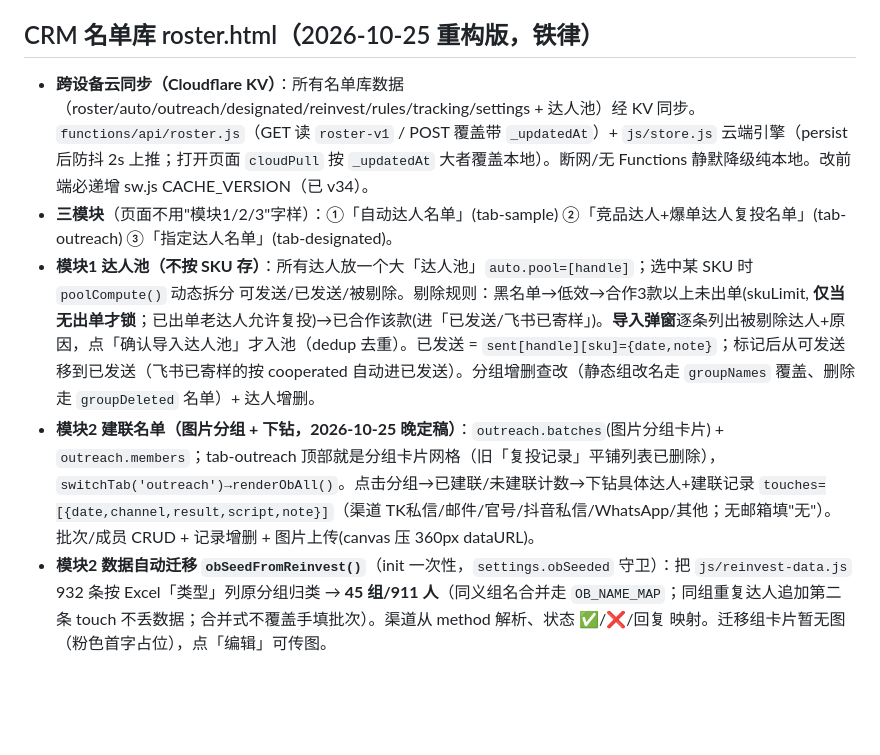
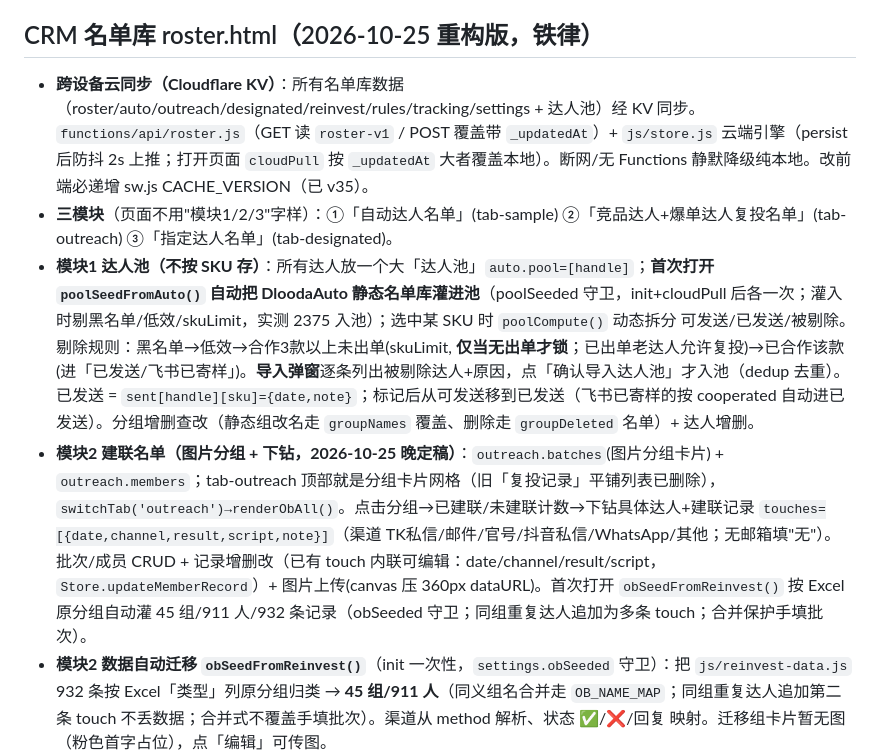
Before and after one commit to jujusuda/dlooda-tkbd-crm, a Markdown page: .workbuddy/memory/MEMORY.md, the part around the change. Drawn GitHub-style; blank space fills up the shorter version.

Commit message:
docs: MEMORY.md 更新达人池自动灌入/记录可编辑(v35)

```diff
--- a/.workbuddy/memory/MEMORY.md
+++ b/.workbuddy/memory/MEMORY.md
@@ -21,10 +21,10 @@
 - 改前端必递增 sw.js CACHE_VERSION。
 
 ## CRM 名单库 roster.html（2026-10-25 重构版，铁律）
-- **跨设备云同步（Cloudflare KV）**：所有名单库数据（roster/auto/outreach/designated/reinvest/rules/tracking/settings + 达人池）经 KV 同步。`functions/api/roster.js`（GET 读 `roster-v1` / POST 覆盖带 `_updatedAt`）+ `js/store.js` 云端引擎（persist 后防抖 2s 上推；打开页面 `cloudPull` 按 `_updatedAt` 大者覆盖本地）。断网/无 Functions 静默降级纯本地。改前端必递增 sw.js CACHE_VERSION（已 v34）。
+- **跨设备云同步（Cloudflare KV）**：所有名单库数据（roster/auto/outreach/designated/reinvest/rules/tracking/settings + 达人池）经 KV 同步。`functions/api/roster.js`（GET 读 `roster-v1` / POST 覆盖带 `_updatedAt`）+ `js/store.js` 云端引擎（persist 后防抖 2s 上推；打开页面 `cloudPull` 按 `_updatedAt` 大者覆盖本地）。断网/无 Functions 静默降级纯本地。改前端必递增 sw.js CACHE_VERSION（已 v35）。
 - **三模块**（页面不用"模块1/2/3"字样）：①「自动达人名单」(tab-sample) ②「竞品达人+爆单达人复投名单」(tab-outreach) ③「指定达人名单」(tab-designated)。
-- **模块1 达人池（不按 SKU 存）**：所有达人放一个大「达人池」`auto.pool=[handle]`；选中某 SKU 时 `poolCompute()` 动态拆分 可发送/已发送/被剔除。剔除规则：黑名单→低效→合作3款以上未出单(skuLimit, **仅当无出单才锁**；已出单老达人允许复投)→已合作该款(进「已发送/飞书已寄样」)。**导入弹窗**逐条列出被剔除达人+原因，点「确认导入达人池」才入池（dedup 去重）。已发送 = `sent[handle][sku]={date,note}`；标记后从可发送移到已发送（飞书已寄样的按 cooperated 自动进已发送）。分组增删查改（静态组改名走 `groupNames` 覆盖、删除走 `groupDeleted` 名单）+ 达人增删。
-- **模块2 建联名单（图片分组 + 下钻，2026-10-25 晚定稿）**：`outreach.batches`(图片分组卡片) + `outreach.members`；tab-outreach 顶部就是分组卡片网格（旧「复投记录」平铺列表已删除），`switchTab('outreach')→renderObAll()`。点击分组→已建联/未建联计数→下钻具体达人+建联记录 `touches=[{date,channel,result,script,note}]`（渠道 TK私信/邮件/官号/抖音私信/WhatsApp/其他；无邮箱填"无"）。批次/成员 CRUD + 记录增删 + 图片上传(canvas 压 360px dataURL)。
+- **模块1 达人池（不按 SKU 存）**：所有达人放一个大「达人池」`auto.pool=[handle]`；**首次打开 `poolSeedFromAuto()` 自动把 DloodaAuto 静态名单库灌进池**（poolSeeded 守卫，init+cloudPull 后各一次；灌入时剔黑名单/低效/skuLimit，实测 2375 入池）；选中某 SKU 时 `poolCompute()` 动态拆分 可发送/已发送/被剔除。剔除规则：黑名单→低效→合作3款以上未出单(skuLimit, **仅当无出单才锁**；已出单老达人允许复投)→已合作该款(进「已发送/飞书已寄样」)。**导入弹窗**逐条列出被剔除达人+原因，点「确认导入达人池」才入池（dedup 去重）。已发送 = `sent[handle][sku]={date,note}`；标记后从可发送移到已发送（飞书已寄样的按 cooperated 自动进已发送）。分组增删查改（静态组改名走 `groupNames` 覆盖、删除走 `groupDeleted` 名单）+ 达人增删。
+- **模块2 建联名单（图片分组 + 下钻，2026-10-25 晚定稿）**：`outreach.batches`(图片分组卡片) + `outreach.members`；tab-outreach 顶部就是分组卡片网格（旧「复投记录」平铺列表已删除），`switchTab('outreach')→renderObAll()`。点击分组→已建联/未建联计数→下钻具体达人+建联记录 `touches=[{date,channel,result,script,note}]`（渠道 TK私信/邮件/官号/抖音私信/WhatsApp/其他；无邮箱填"无"）。批次/成员 CRUD + 记录增删改（已有 touch 内联可编辑：date/channel/result/script，`Store.updateMemberRecord`）+ 图片上传(canvas 压 360px dataURL)。首次打开 `obSeedFromReinvest()` 按 Excel 原分组自动灌 45 组/911 人/932 条记录（obSeeded 守卫；同组重复达人追加为多条 touch；合并保护手填批次）。
 - **模块2 数据自动迁移 `obSeedFromReinvest()`**（init 一次性，`settings.obSeeded` 守卫）：把 `js/reinvest-data.js` 932 条按 Excel「类型」列原分组归类 → **45 组/911 人**（同义组名合并走 `OB_NAME_MAP`；同组重复达人追加第二条 touch 不丢数据；合并式不覆盖手填批次）。渠道从 method 解析、状态 ✅/❌/回复 映射。迁移组卡片暂无图（粉色首字占位），点「编辑」可传图。
 - **模块3 指定达人名单**：同 10-24 版（静态 designated-data.js + 本机改动）。
 - **自动邀约 = 复制名单用户自己发**；复制格式 line/comma/at（settings.rosterCopyFormat）。
```
